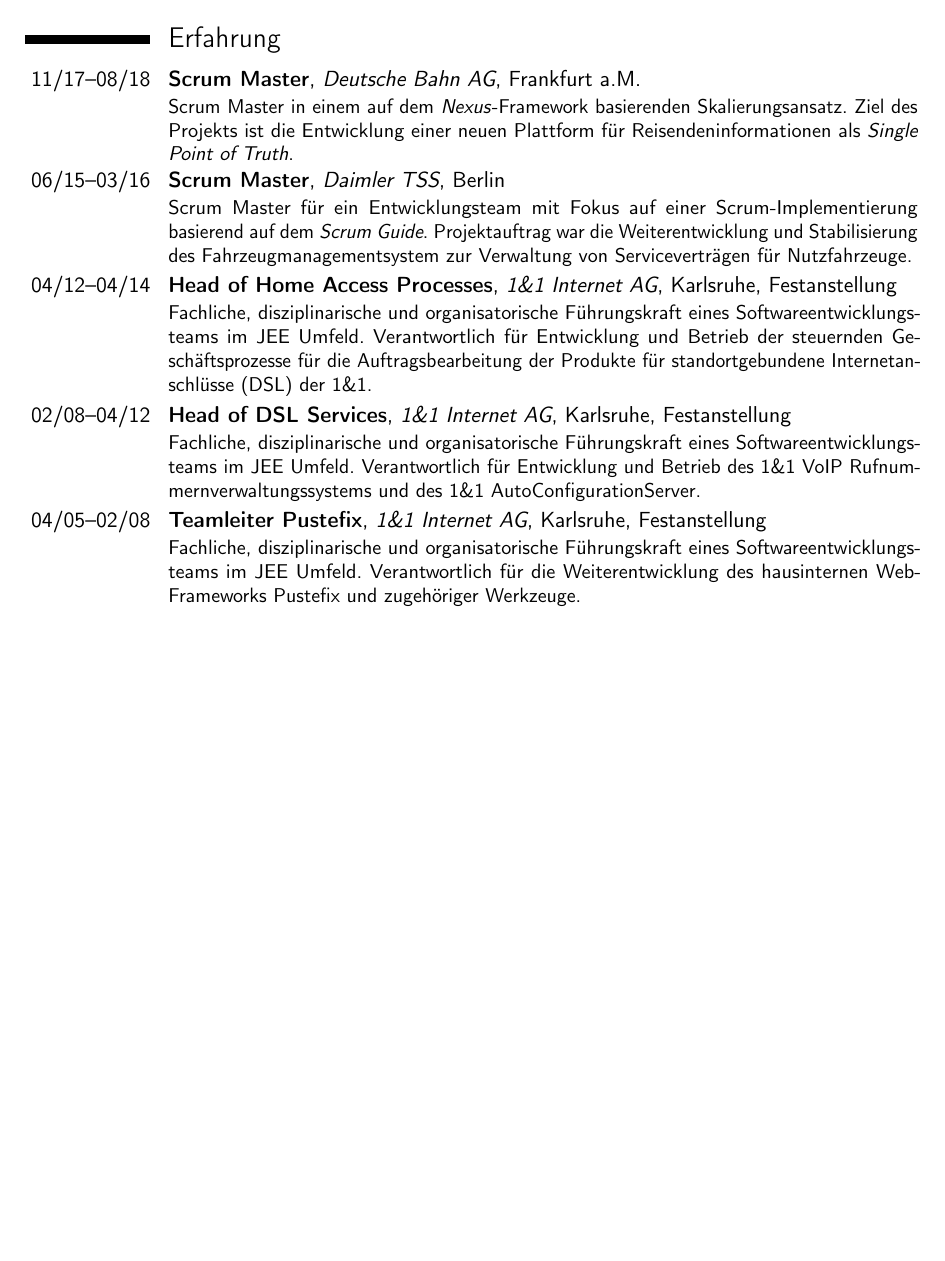
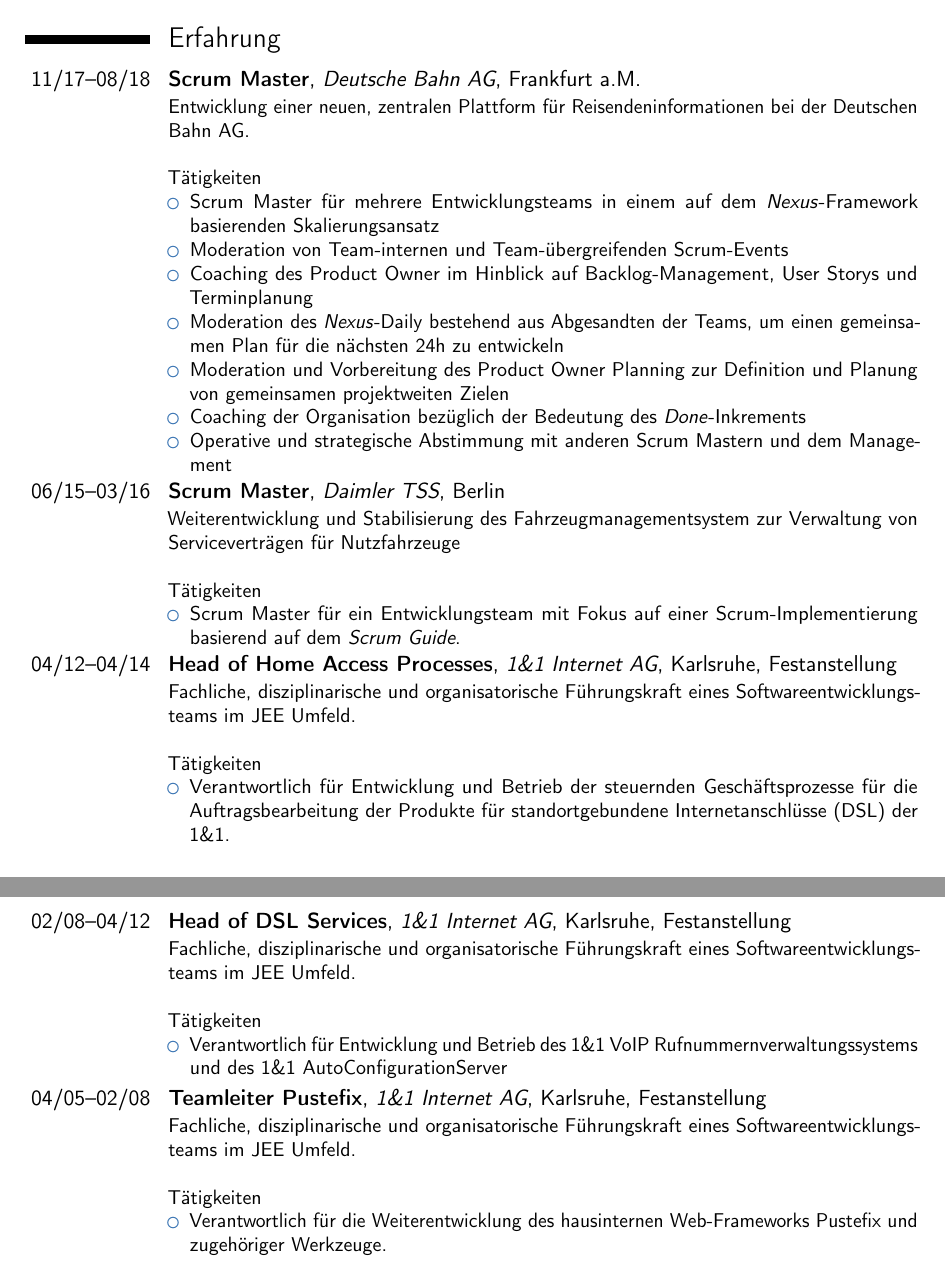
Before and after one commit to jfhaecker/cvprofile, a LaTeX CV (ProfilJoergHaecker.tex): part of page 1 of 2 before the commit and two parts of pages 1 and 2 of 3 after it, the two joined at a grey line, cut so that both start at the same text, the shorter picture padded with empty space. Compiled offline with pdfLaTeX.

Commit message:
Weiter so

```diff
--- a/ProfilJoergHaecker.tex
+++ b/ProfilJoergHaecker.tex
@@ -20,25 +20,62 @@
 \section{Erfahrung}
 
 \cventry{11/17--08/18}{Scrum Master}{Deutsche Bahn AG}{Frankfurt a.M.}{}{
-Scrum Master in einem auf dem \emph{Nexus}-Framework basierenden Skalierungsansatz. Ziel des Projekts ist die  Entwicklung einer neuen Plattform für Reisendeninformationen als \emph{Single Point of Truth}.
-}
+Entwicklung einer neuen, zentralen Plattform für Reisendeninformationen bei der Deutschen Bahn AG.
+\newline{}\newline{}
+Tätigkeiten
+\begin{itemize}
+\item Scrum Master für mehrere Entwicklungsteams in einem auf dem \emph{Nexus}-Framework basierenden Skalierungsansatz
+\item Moderation von Team-internen und Team-übergreifenden Scrum-Events
+\item Coaching des Product Owner im Hinblick auf Backlog-Management, User Storys und Terminplanung
+\item Moderation des \emph{Nexus}-Daily bestehend aus Abgesandten der Teams, um einen gemeinsamen Plan für die nächsten 24h zu entwickeln
+\item Moderation und Vorbereitung des Product Owner Planning zur Definition und Planung von gemeinsamen projektweiten Zielen
+\item Coaching der Organisation bezüglich der Bedeutung des \emph{Done}-Inkrements
+\item Operative und strategische Abstimmung mit anderen Scrum Mastern und dem Management
+%\begin{itemize}
+%\item Paper jam
+%item Software issues:
+%\begin{itemize}
+%\item Word not sending the correct data to printer
+%\item Windows trying to print in letter format
+%\end{itemize}
+%\item Coffee spilled inside printer
+%\end{itemize}
+%\item Broke the office record for number of kitten pictures in cubicle
+\end{itemize}}
+
 
 \cventry{06/15--03/16}{Scrum Master}{Daimler TSS}{Berlin}{}{
-Scrum Master für ein Entwicklungsteam mit Fokus auf einer Scrum-Implementierung basierend auf dem \emph{Scrum Guide}.
-Projektauftrag war die Weiterentwicklung und Stabilisierung des Fahrzeugmanagementsystem zur Verwaltung von Serviceverträgen für Nutzfahrzeuge.
-}
+ Weiterentwicklung und Stabilisierung des Fahrzeugmanagementsystem zur Verwaltung von Serviceverträgen für Nutzfahrzeuge
+ \newline{}\newline{}
+Tätigkeiten
+\begin{itemize}
+\item Scrum Master für ein Entwicklungsteam mit Fokus auf einer Scrum-Implementierung basierend auf dem \emph{Scrum Guide}.
+\end{itemize}}
 
 
 \cventry{04/12--04/14}{Head of Home Access Processes}{1\&1 Internet AG}{Karlsruhe}{Festanstellung}{
-Fachliche, disziplinarische und organisatorische Führungskraft eines Softwareentwicklungsteams im JEE Umfeld. Verantwortlich für Entwicklung und Betrieb der steuernden Geschäftsprozesse für die Auftragsbearbeitung der Produkte für standortgebundene Internetanschlüsse (DSL) der 1\&1. }
+Fachliche, disziplinarische und organisatorische Führungskraft eines Softwareentwicklungsteams im JEE Umfeld.
+\newline{}\newline{}
+Tätigkeiten
+\begin{itemize}
+\item Verantwortlich für Entwicklung und Betrieb der steuernden Geschäftsprozesse für die Auftragsbearbeitung der Produkte für standortgebundene Internetanschlüsse (DSL) der 1\&1.
+\end{itemize}}
 
 \cventry{02/08--04/12}{Head of DSL Services} {1\&1 Internet AG}{Karlsruhe}{Festanstellung}{
-Fachliche, disziplinarische und organisatorische Führungskraft eines Softwareentwicklungsteams im JEE Umfeld. Verantwortlich für Entwicklung und Betrieb des 1\&1 VoIP Rufnummernverwaltungssystems und des 1\&1 AutoConfigurationServer.
-}
+Fachliche, disziplinarische und organisatorische Führungskraft eines Softwareentwicklungsteams im JEE Umfeld.
+\newline{}\newline{}
+Tätigkeiten
+\begin{itemize}
+\item Verantwortlich für Entwicklung und Betrieb des 1\&1 VoIP Rufnummernverwaltungssystems und des 1\&1 AutoConfigurationServer
+\end{itemize}}
 
 \cventry{04/05--02/08}{Teamleiter Pustefix} {1\&1 Internet AG}{Karlsruhe}{Festanstellung}{
-Fachliche, disziplinarische und organisatorische Führungskraft eines Softwareentwicklungsteams im JEE Umfeld. Verantwortlich für die Weiterentwicklung des hausinternen Web-Frameworks Pustefix und zugehöriger Werkzeuge.
-}
+Fachliche, disziplinarische und organisatorische Führungskraft eines Softwareentwicklungsteams im JEE Umfeld.
+\newline{}\newline{}
+Tätigkeiten
+\begin{itemize}
+\item Verantwortlich für die Weiterentwicklung des hausinternen Web-Frameworks Pustefix und zugehöriger Werkzeuge.
+\end{itemize}}
 
 \cventry{06/02--04/05}{Softwareentwickler} {1\&1 Internet AG}{Karlsruhe}{Festanstellung} {
 Durchführung von Projekten im Bereich Webanwendungen für die Bestell- und Endkundenkonfigurationssysteme der 1und1 sowie Weiterentwicklung des hausinternen Webapplikationsframeworks Pustefix.
```
